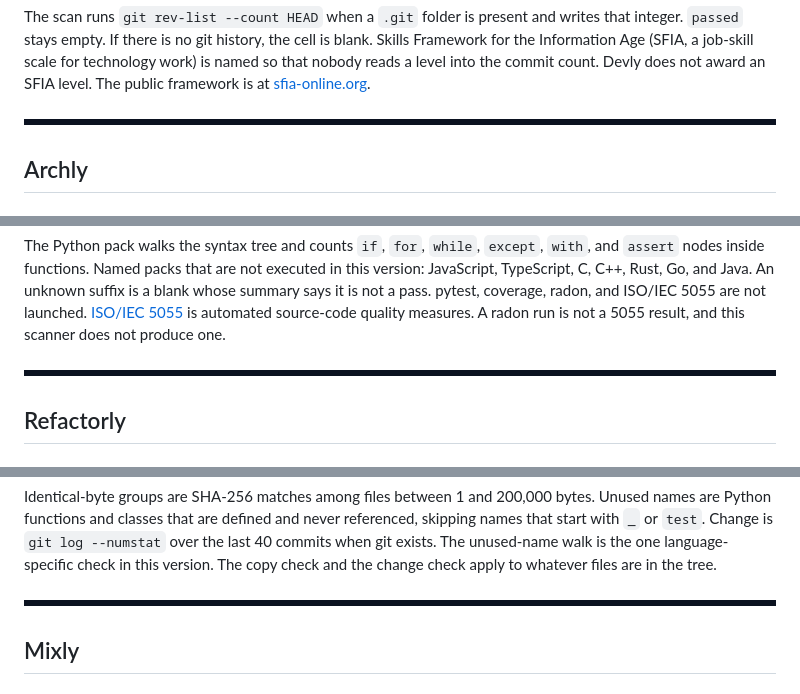
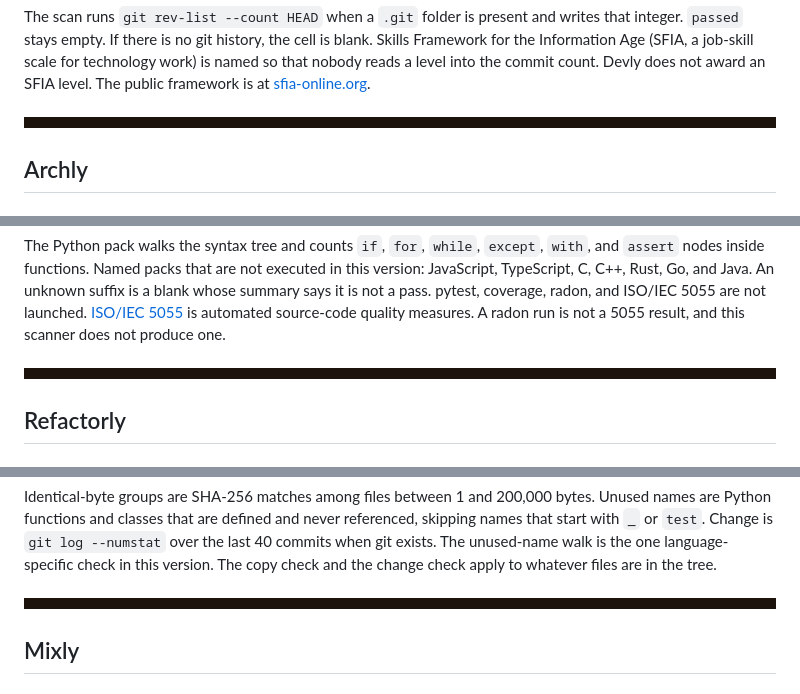
Before and after one commit to Pedram201/EVALATHAN, a Markdown page: GLOSSARY.md, 3 parts joined by grey strips. Rendered like a GitHub page; pictures changed too: assets/term-rule.png.

```diff
--- a/GLOSSARY.md
+++ b/GLOSSARY.md
@@ -29,7 +29,7 @@ Devly tells you how many times this project has been saved in git. That is a fac
 The scan runs `git rev-list --count HEAD` when a `.git` folder is present and writes that integer. `passed` stays empty. If there is no git history, the cell is blank. Skills Framework for the Information Age (SFIA, a job-skill scale for technology work) is named so that nobody reads a level into the commit count. Devly does not award an SFIA level. The public framework is at [sfia-online.org](https://sfia-online.org/en/about-sfia).
 
 
-<p><img src="assets/term-rule.png" alt="" width="100%" height="10"></p>
+<p><img src="assets/term-rule.png" alt="" width="100%" height="18"></p>
 
 <a id="archly" name="archly"></a>
 <h2><font color="#CC0000">Archly</font></h2>
@@ -65,7 +71,7 @@ Codely looks through the code and counts the places where the program chooses, s
 The Python pack walks the syntax tree and counts `if`, `for`, `while`, `except`, `with`, and `assert` nodes inside functions. Named packs that are not executed in this version: JavaScript, TypeScript, C, C++, Rust, Go, and Java. An unknown suffix is a blank whose summary says it is not a pass. pytest, coverage, radon, and ISO/IEC 5055 are not launched. [ISO/IEC 5055](https://www.iso.org/standard/80623.html) is automated source-code quality measures. A radon run is not a 5055 result, and this scanner does not produce one.
 
 
-<p><img src="assets/term-rule.png" alt="" width="100%" height="10"></p>
+<p><img src="assets/term-rule.png" alt="" width="100%" height="18"></p>
 
 <a id="refactorly" name="refactorly"></a>
 <h2><font color="#CC0000">Refactorly</font></h2>
@@ -83,7 +89,7 @@ Refactorly looks for files that are copies of each other, for code that nothing
 Identical-byte groups are SHA-256 matches among files between 1 and 200,000 bytes. Unused names are Python functions and classes that are defined and never referenced, skipping names that start with `_` or `test`. Change is `git log --numstat` over the last 40 commits when git exists. The unused-name walk is the one language-specific check in this version. The copy check and the change check apply to whatever files are in the tree.
 
 
-<p><img src="assets/term-rule.png" alt="" width="100%" height="10"></p>
+<p><img src="assets/term-rule.png" alt="" width="100%" height="18"></p>
 
 <a id="mixly" name="mixly"></a>
 <h2><font color="#CC0000">Mixly</font></h2>
```
Also changed, not shown: other parts of GLOSSARY.md (+52 -46 lines).
